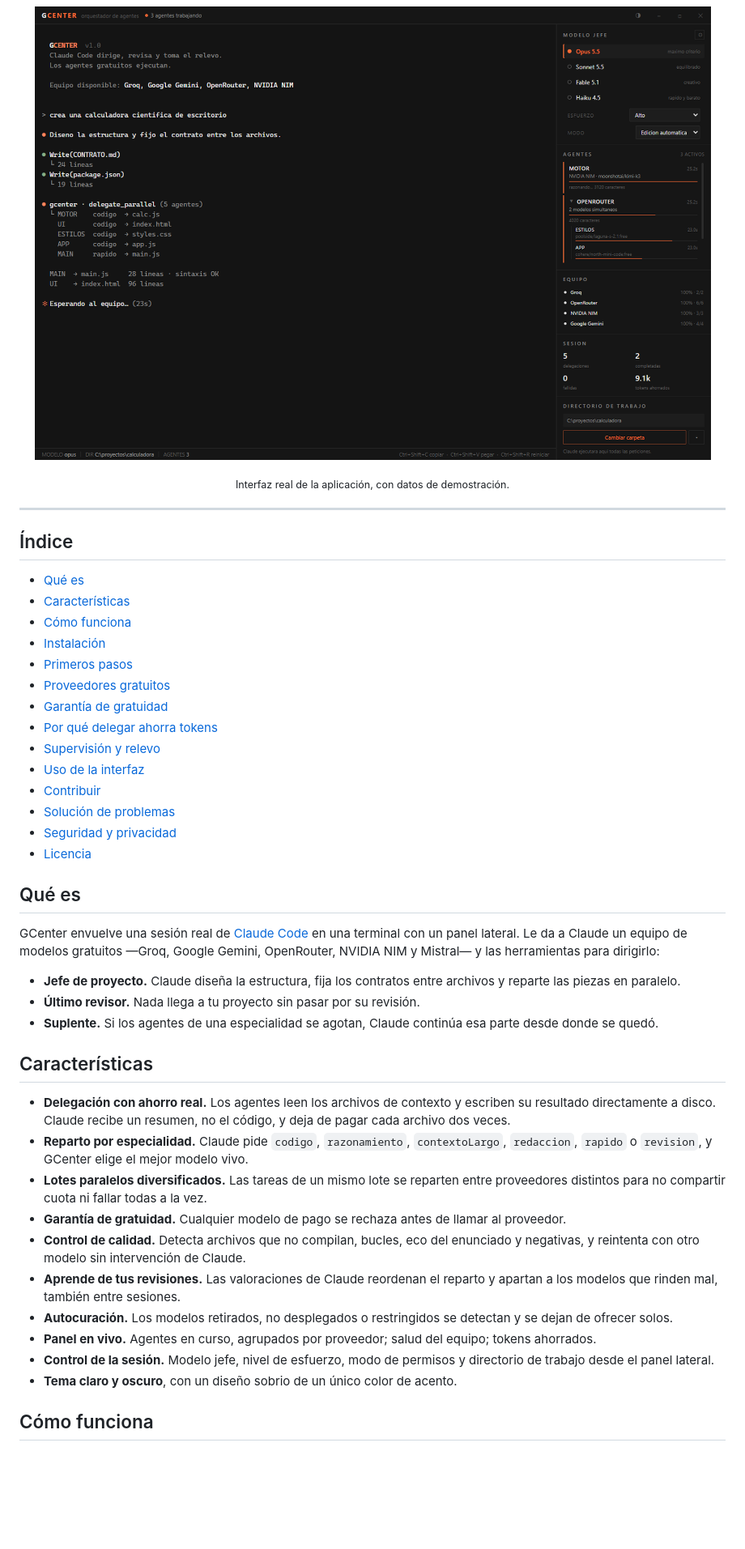
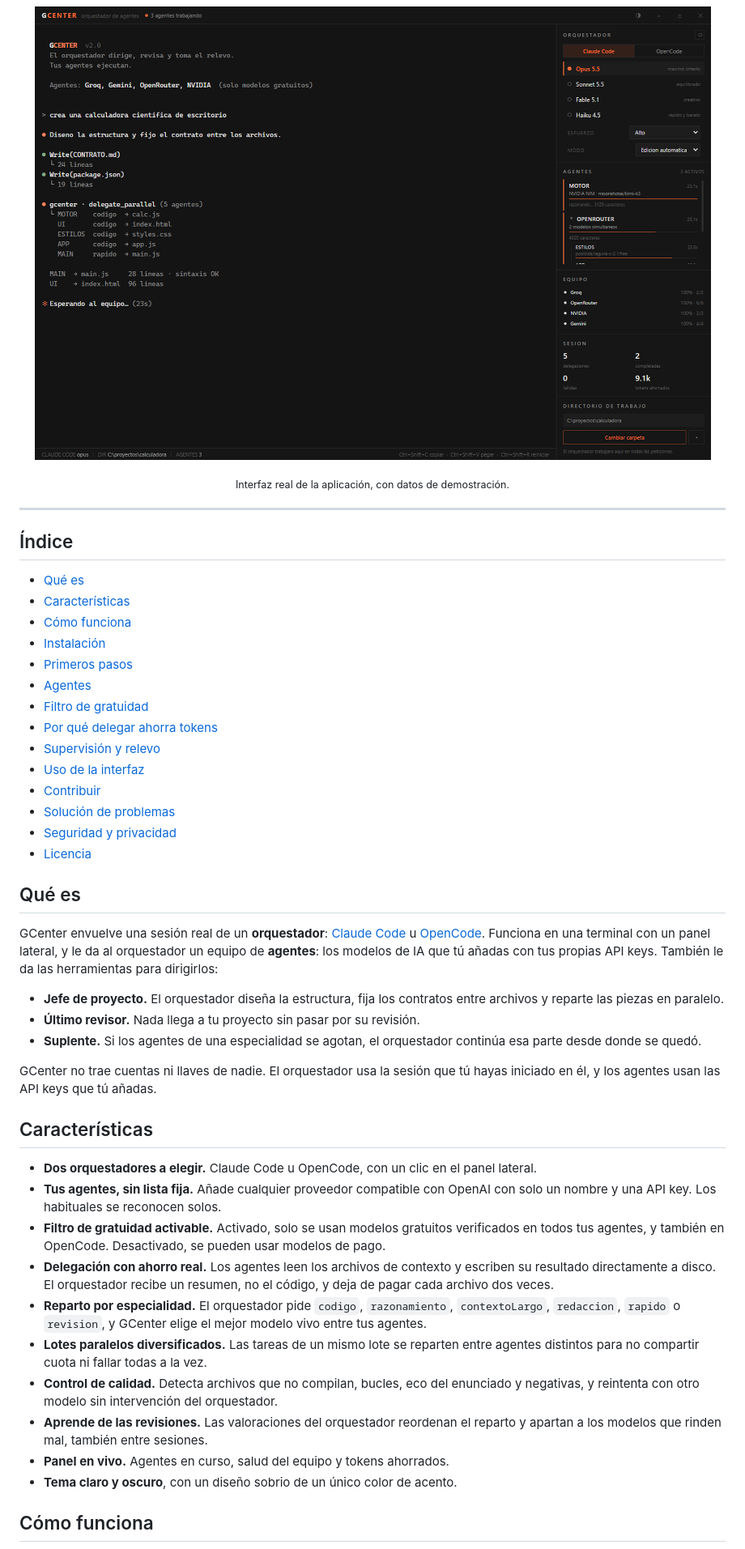
Before and after one commit to toroc07/gcenter, a Markdown page: README.md, the part around the change printed below. Shown: that part at 81% size. Drawn GitHub-style; pictures changed too: docs/screenshot.png; blank space fills up the shorter version.

Commit message:
docs: guia para la version 2.0.0

```diff
--- a/README.md
+++ b/README.md
@@ -29,8 +29,8 @@ que de verdad requiere su criterio.
 - [Cómo funciona](#cómo-funciona)
 - [Instalación](#instalación)
 - [Primeros pasos](#primeros-pasos)
-- [Proveedores gratuitos](#proveedores-gratuitos)
-- [Garantía de gratuidad](#garantía-de-gratuidad)
+- [Agentes](#agentes)
+- [Filtro de gratuidad](#filtro-de-gratuidad)
 - [Por qué delegar ahorra tokens](#por-qué-delegar-ahorra-tokens)
 - [Supervisión y relevo](#supervisión-y-relevo)
 - [Uso de la interfaz](#uso-de-la-interfaz)
@@ -41,39 +41,44 @@ que de verdad requiere su criterio.
 
 ## Qué es
 
-GCenter envuelve una sesión real de [Claude Code](https://claude.com/claude-code)
-en una terminal con un panel lateral. Le da a Claude un equipo de modelos
-gratuitos —Groq, Google Gemini, OpenRouter, NVIDIA NIM y Mistral— y las
-herramientas para dirigirlo:
+GCenter envuelve una sesión real de un **orquestador**:
+[Claude Code](https://claude.com/claude-code) u [OpenCode](https://opencode.ai).
+Funciona en una terminal con un panel lateral, y le da al orquestador un equipo
+de **agentes**: los modelos de IA que tú añadas con tus propias API keys. También
+le da las herramientas para dirigirlos:
 
-- **Jefe de proyecto.** Claude diseña la estructura, fija los contratos entre
-  archivos y reparte las piezas en paralelo.
+- **Jefe de proyecto.** El orquestador diseña la estructura, fija los contratos
+  entre archivos y reparte las piezas en paralelo.
 - **Último revisor.** Nada llega a tu proyecto sin pasar por su revisión.
-- **Suplente.** Si los agentes de una especialidad se agotan, Claude continúa
-  esa parte desde donde se quedó.
+- **Suplente.** Si los agentes de una especialidad se agotan, el orquestador
+  continúa esa parte desde donde se quedó.
+
+GCenter no trae cuentas ni llaves de nadie. El orquestador usa la sesión que
+tú hayas iniciado en él, y los agentes usan las API keys que tú añadas.
 
 ## Características
 
+- **Dos orquestadores a elegir.** Claude Code u OpenCode, con un clic en el panel
+  lateral.
+- **Tus agentes, sin lista fija.** Añade cualquier proveedor compatible con
+  OpenAI con solo un nombre y una API key. Los habituales se reconocen solos.
+- **Filtro de gratuidad activable.** Activado, solo se usan modelos gratuitos
+  verificados en todos tus agentes, y también en OpenCode. Desactivado, se pueden
+  usar modelos de pago.
 - **Delegación con ahorro real.** Los agentes leen los archivos de contexto y
-  escriben su resultado directamente a disco. Claude recibe un resumen, no el
-  código, y deja de pagar cada archivo dos veces.
-- **Reparto por especialidad.** Claude pide `codigo`, `razonamiento`,
+  escriben su resultado directamente a disco. El orquestador recibe un resumen,
+  no el código, y deja de pagar cada archivo dos veces.
+- **Reparto por especialidad.** El orquestador pide `codigo`, `razonamiento`,
   `contextoLargo`, `redaccion`, `rapido` o `revision`, y GCenter elige el mejor
-  modelo vivo.
+  modelo vivo entre tus agentes.
 - **Lotes paralelos diversificados.** Las tareas de un mismo lote se reparten
-  entre proveedores distintos para no compartir cuota ni fallar todas a la vez.
-- **Garantía de gratuidad.** Cualquier modelo de pago se rechaza antes de
-  llamar al proveedor.
+  entre agentes distintos para no compartir cuota ni fallar todas a la vez.
 - **Control de calidad.** Detecta archivos que no compilan, bucles, eco del
-  enunciado y negativas, y reintenta con otro modelo sin intervención de Claude.
-- **Aprende de tus revisiones.** Las valoraciones de Claude reordenan el reparto
-  y apartan a los modelos que rinden mal, también entre sesiones.
-- **Autocuración.** Los modelos retirados, no desplegados o restringidos se
-  detectan y se dejan de ofrecer solos.
-- **Panel en vivo.** Agentes en curso, agrupados por proveedor; salud del
-  equipo; tokens ahorrados.
-- **Control de la sesión.** Modelo jefe, nivel de esfuerzo, modo de permisos y
-  directorio de trabajo desde el panel lateral.
+  enunciado y negativas, y reintenta con otro modelo sin intervención del
+  orquestador.
+- **Aprende de las revisiones.** Las valoraciones del orquestador reordenan el
+  reparto y apartan a los modelos que rinden mal, también entre sesiones.
+- **Panel en vivo.** Agentes en curso, salud del equipo y tokens ahorrados.
 - **Tema claro y oscuro**, con un diseño sobrio de un único color de acento.
 
 ## Cómo funciona
```
Also changed, not shown: other parts of README.md (+183 -100 lines), CONTRIBUTING.md (+27 -16 lines), SECURITY.md (+20 -12 lines).
